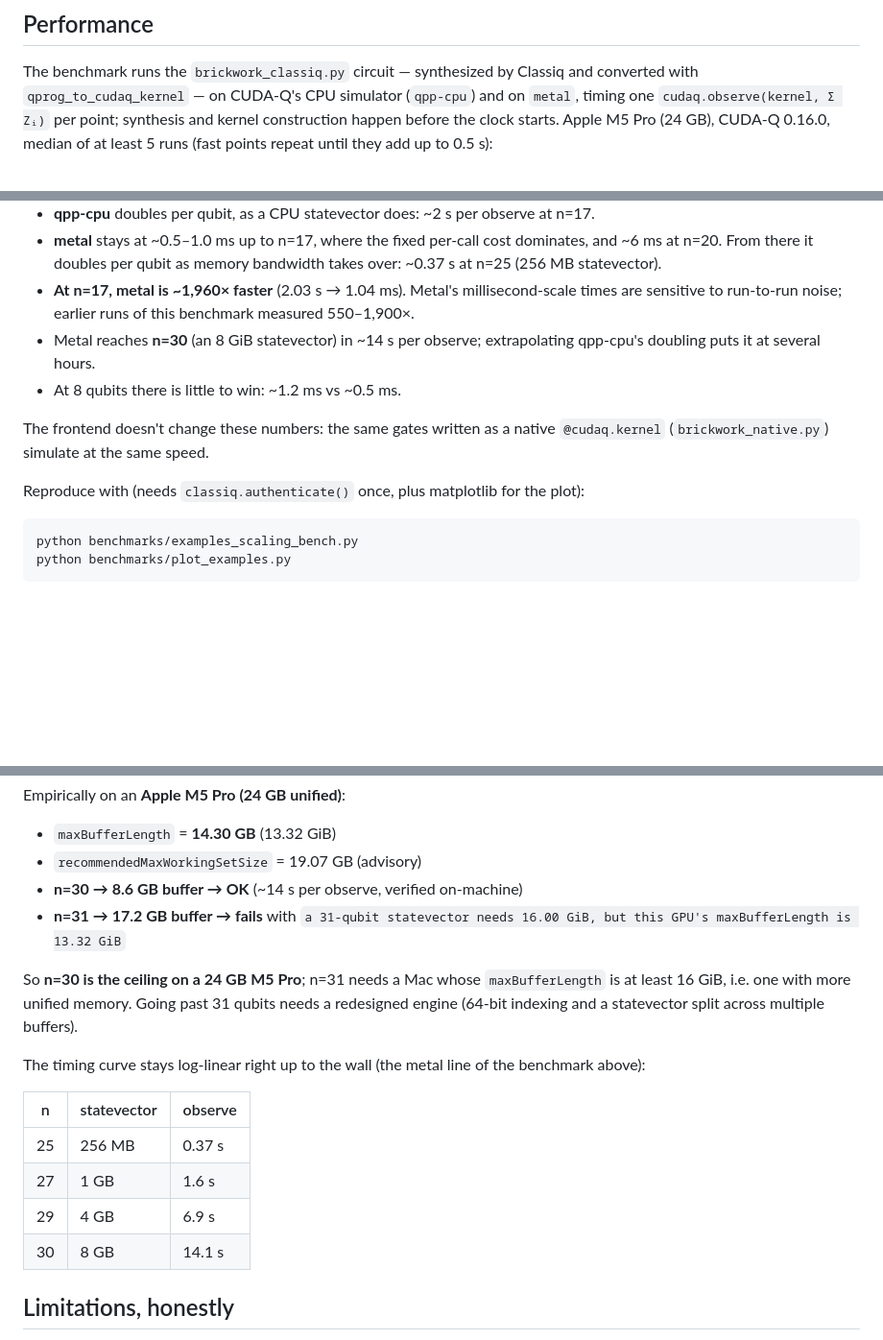
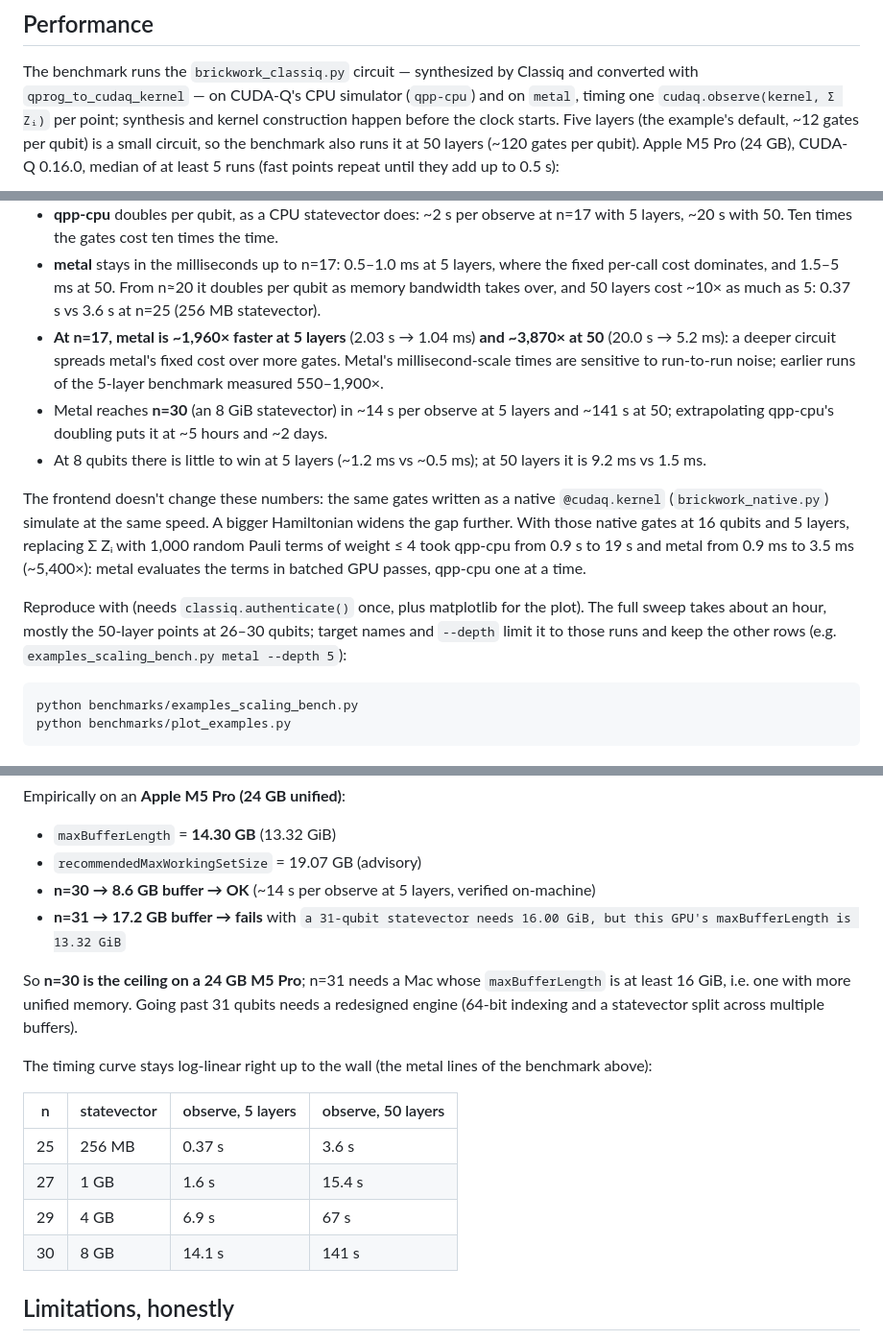
Before and after one commit to vivanwin/cudaq-metal, a Markdown page: README.md, 3 parts joined by grey strips. Shown at 96% size. GitHub-like rendering; blank space fills up the shorter version.

````diff
--- a/README.md
+++ b/README.md
@@ -149,8 +149,10 @@ The benchmark runs the `brickwork_classiq.py` circuit — synthesized by
 Classiq and converted with `qprog_to_cudaq_kernel` — on CUDA-Q's CPU
 simulator (`qpp-cpu`) and on `metal`, timing one
 `cudaq.observe(kernel, Σ Zᵢ)` per point; synthesis and kernel construction
-happen before the clock starts. Apple M5 Pro (24 GB), CUDA-Q 0.16.0, median
-of at least 5 runs (fast points repeat until they add up to 0.5 s):
+happen before the clock starts. Five layers (the example's default, ~12 gates
+per qubit) is a small circuit, so the benchmark also runs it at 50 layers
+(~120 gates per qubit). Apple M5 Pro (24 GB), CUDA-Q 0.16.0, median of at
+least 5 runs (fast points repeat until they add up to 0.5 s):
 
 <picture>
   <source media="(prefers-color-scheme: dark)" srcset="benchmarks/results/examples-dark.png">
@@ -158,22 +160,35 @@ of at least 5 runs (fast points repeat until they add up to 0.5 s):
 </picture>
 
 - **qpp-cpu** doubles per qubit, as a CPU statevector does: ~2 s per observe
-  at n=17.
-- **metal** stays at ~0.5–1.0 ms up to n=17, where the fixed per-call cost
-  dominates, and ~6 ms at n=20. From there it doubles per qubit as memory
-  bandwidth takes over: ~0.37 s at n=25 (256 MB statevector).
-- **At n=17, metal is ~1,960× faster** (2.03 s → 1.04 ms). Metal's
-  millisecond-scale times are sensitive to run-to-run noise; earlier runs of
-  this benchmark measured 550–1,900×.
-- Metal reaches **n=30** (an 8 GiB statevector) in ~14 s per observe;
-  extrapolating qpp-cpu's doubling puts it at several hours.
-- At 8 qubits there is little to win: ~1.2 ms vs ~0.5 ms.
+  at n=17 with 5 layers, ~20 s with 50. Ten times the gates cost ten times
+  the time.
+- **metal** stays in the milliseconds up to n=17: 0.5–1.0 ms at 5 layers,
+  where the fixed per-call cost dominates, and 1.5–5 ms at 50. From n≈20 it
+  doubles per qubit as memory bandwidth takes over, and 50 layers cost ~10×
+  as much as 5: 0.37 s vs 3.6 s at n=25 (256 MB statevector).
+- **At n=17, metal is ~1,960× faster at 5 layers** (2.03 s → 1.04 ms) **and
+  ~3,870× at 50** (20.0 s → 5.2 ms): a deeper circuit spreads metal's fixed
+  cost over more gates. Metal's millisecond-scale times are sensitive to
+  run-to-run noise; earlier runs of the 5-layer benchmark measured
+  550–1,900×.
+- Metal reaches **n=30** (an 8 GiB statevector) in ~14 s per observe at 5
+  layers and ~141 s at 50; extrapolating qpp-cpu's doubling puts it at ~5
+  hours and ~2 days.
+- At 8 qubits there is little to win at 5 layers (~1.2 ms vs ~0.5 ms); at 50
+  layers it is 9.2 ms vs 1.5 ms.
 
 The frontend doesn't change these numbers: the same gates written as a
 native `@cudaq.kernel` (`brickwork_native.py`) simulate at the same speed.
+A bigger Hamiltonian widens the gap further. With those native gates at 16
+qubits and 5 layers, replacing Σ Zᵢ with 1,000 random Pauli terms of weight
+≤ 4 took qpp-cpu from 0.9 s to 19 s and metal from 0.9 ms to 3.5 ms
+(~5,400×): metal evaluates the terms in batched GPU passes, qpp-cpu one at a
+time.
 
 Reproduce with (needs `classiq.authenticate()` once, plus matplotlib for the
-plot):
+plot). The full sweep takes about an hour, mostly the 50-layer points at
+26–30 qubits; target names and `--depth` limit it to those runs and keep the
+other rows (e.g. `examples_scaling_bench.py metal --depth 5`):
 
 ```bash
 python benchmarks/examples_scaling_bench.py
@@ -241,7 +256,7 @@ Empirically on an **Apple M5 Pro (24 GB unified)**:
 
 - `maxBufferLength` = **14.30 GB** (13.32 GiB)
 - `recommendedMaxWorkingSetSize` = 19.07 GB (advisory)
-- **n=30 → 8.6 GB buffer → OK** (~14 s per observe, verified on-machine)
+- **n=30 → 8.6 GB buffer → OK** (~14 s per observe at 5 layers, verified on-machine)
 - **n=31 → 17.2 GB buffer → fails** with
   `a 31-qubit statevector needs 16.00 GiB, but this GPU's maxBufferLength is 13.32 GiB`
 
@@ -250,15 +265,15 @@ So **n=30 is the ceiling on a 24 GB M5 Pro**; n=31 needs a Mac whose
 Going past 31 qubits needs a redesigned engine (64-bit indexing and a
 statevector split across multiple buffers).
 
-The timing curve stays log-linear right up to the wall (the metal line of
+The timing curve stays log-linear right up to the wall (the metal lines of
 the benchmark above):
 
-| n | statevector | observe |
-|---|---|---|
-| 25 | 256 MB | 0.37 s |
-| 27 | 1 GB | 1.6 s |
-| 29 | 4 GB | 6.9 s |
-| 30 | 8 GB | 14.1 s |
+| n | statevector | observe, 5 layers | observe, 50 layers |
+|---|---|---|---|
+| 25 | 256 MB | 0.37 s | 3.6 s |
+| 27 | 1 GB | 1.6 s | 15.4 s |
+| 29 | 4 GB | 6.9 s | 67 s |
+| 30 | 8 GB | 14.1 s | 141 s |
 
 ## Limitations, honestly
 
````
Also changed, not shown: other parts of README.md (+1 -1 lines), benchmarks/results/examples-dark.png, benchmarks/results/examples.png, 3 other files.
